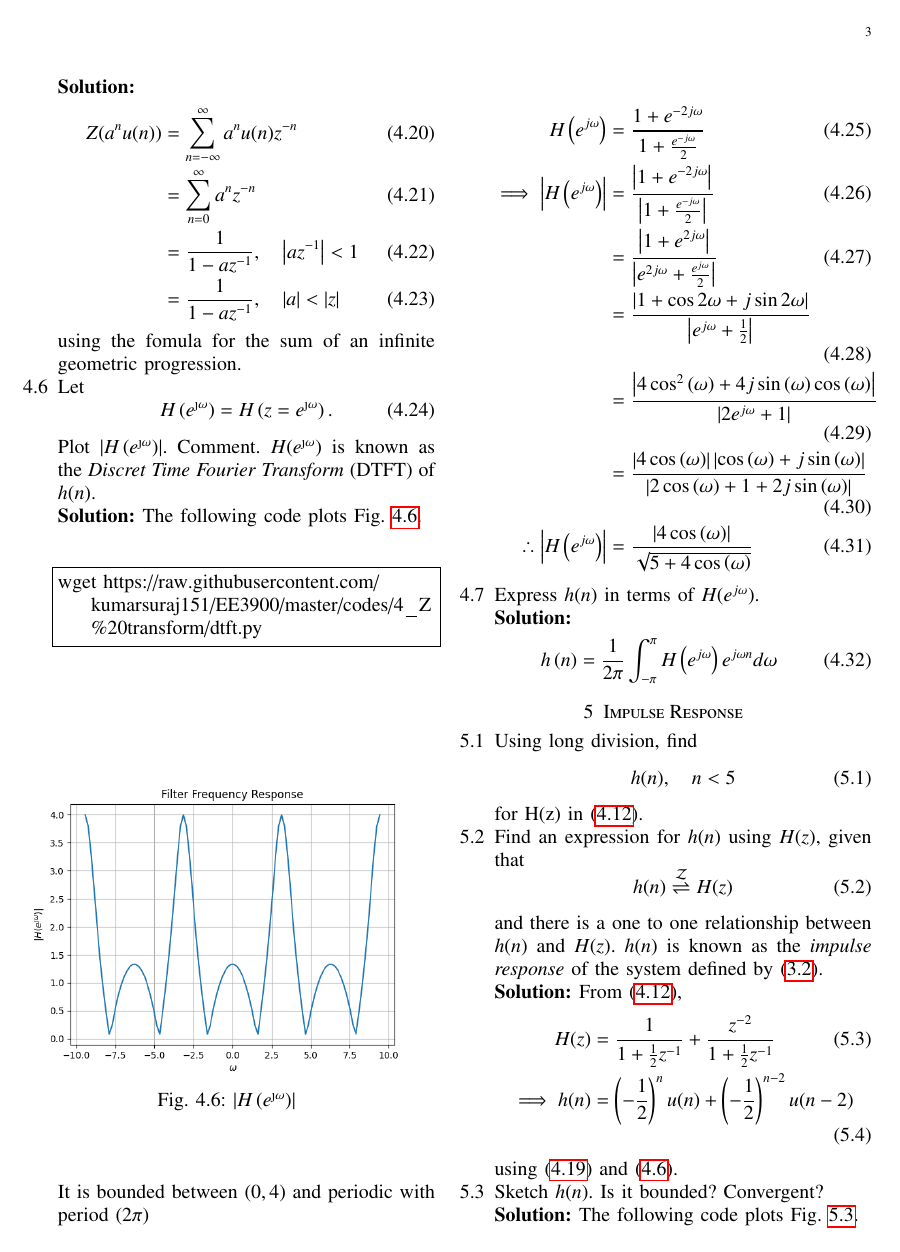
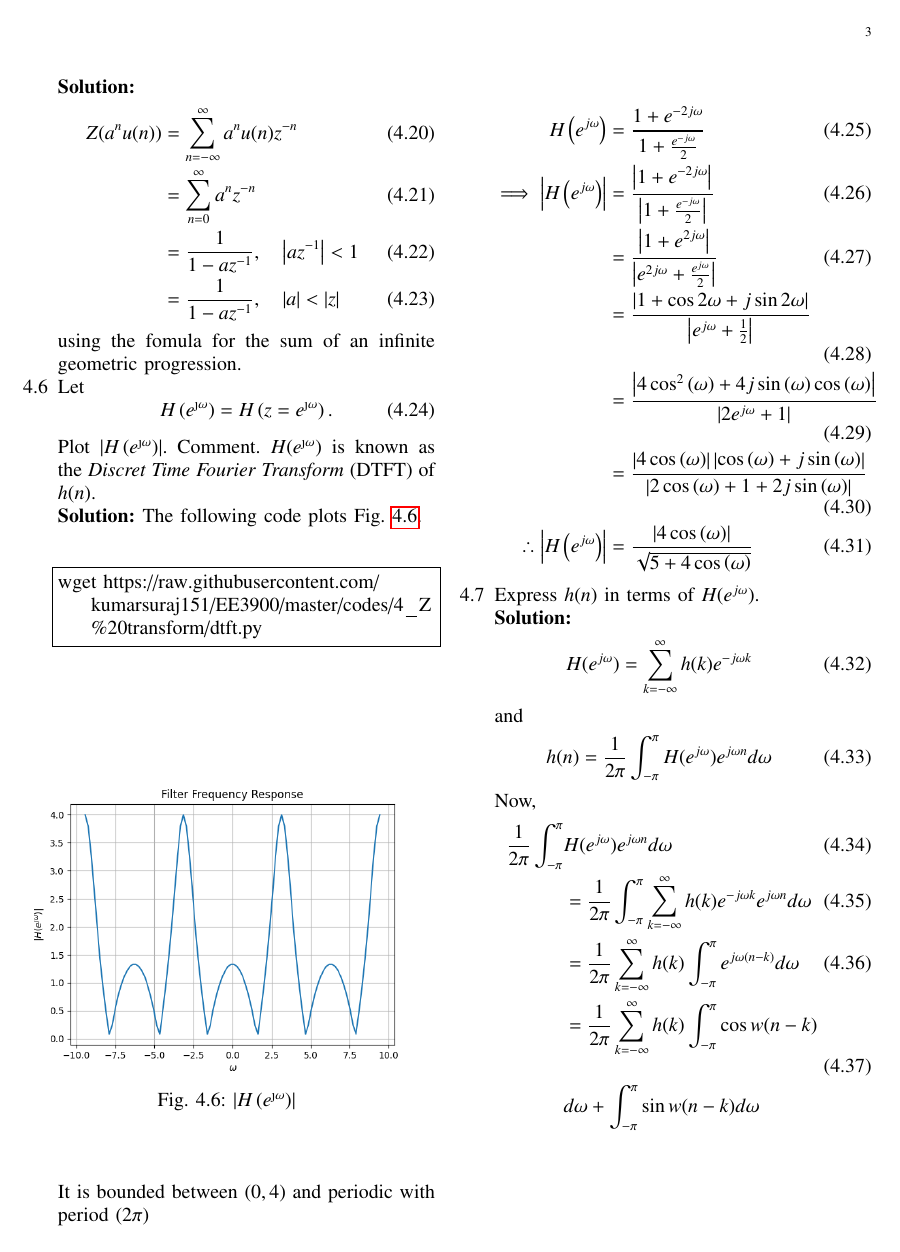
Before and after one commit to kumarsuraj151/EE3900, a LaTeX paper (main.tex): page 3 of 5. Compiled offline with pdfLaTeX.

Commit message:
updated 4.7 question

```diff
--- a/main.tex
+++ b/main.tex
@@ -457,8 +457,28 @@ It is bounded between $(0,4)$ and periodic with period $(2\pi)$\\
 \item Express $h(n)$ in terms of $H(e^{j \omega})$.\\
 \solution
 \begin{align}
-     h\brak{n} &= \frac{1}{2\pi}\int_{-\pi}^{\pi}H\brak{e^{j\omega}}e^{j\omega n}d\omega
-   \end{align}
+	H(e^{j\omega})=\sum_{k=-\infty}^\infty h(k)e^{-j\omega k}
+\end{align}
+and
+\begin{align}
+	h(n)=\frac{1}{2\pi}\int_{-\pi}^\pi H(e^{j\omega})e^{j\omega n}d\omega
+\end{align}
+Now,
+\begin{align}
+\frac{1}{2\pi}\int_{-\pi}^\pi& H(e^{j\omega})e^{j\omega n}d\omega\\
+ &=\frac{1}{2\pi}\int_{-\pi}^\pi \sum_{k=-\infty}^\infty h(k)e^{-j\omega k}e^{j\omega n}d\omega\\
+ &=\frac{1}{2\pi} \sum_{k=-\infty}^\infty h(k)\int_{-\pi}^\pi e^{j\omega (n-k)}d\omega\\
+ &=\frac{1}{2\pi} \sum_{k=-\infty}^\infty h(k)\int_{-\pi}^\pi\cos w(n-k) \\
+ & \nonumber d\omega + \int_{-\pi}^\pi\sin w(n-k) d\omega
+\end{align}
+\begin{align}
+ &=\frac{1}{2\pi} \sum_{k=-\infty}^\infty h(k)\int_{-\pi}^\pi\cos w(n-k)\\
+ &=\frac{1}{2\pi} \sum_{k=-\infty}^\infty h(k) \frac{\sin w(n-k)}{n-k}\Biggr|_{-\pi}^{\pi} \\
+ &=\frac{1}{2\pi} \sum_{k \not = n}h(n) \frac{\sin \pi(n-k)}{n-k} +\sum_{k = n}h(n) \frac{\sin \pi(n-k)}{n-k}\\
+ &=\frac{0+2\pi h(n)}{2\pi}\\
+ &=h(n)
+\end{align}
+
 \end{enumerate}
 
 \section{Impulse Response}
```
Also changed, not shown: main.pdf.
